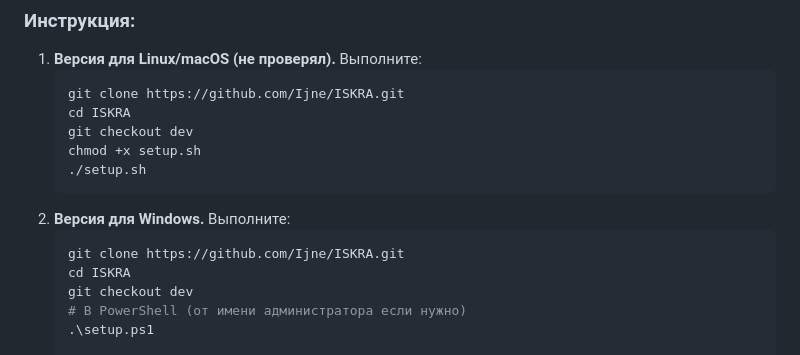
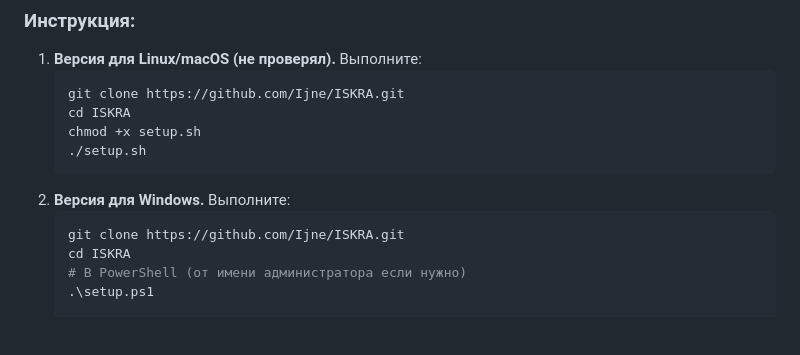
Before and after one commit to Ijne/ISKRA, a Markdown page: README.md, the part around the change. Rendered like a GitHub page; blank space fills up the shorter version.

Commit message:
pre-final.3

````diff
--- a/README.md
+++ b/README.md
@@ -78,7 +78,6 @@
    ```bash
    git clone https://github.com/Ijne/ISKRA.git
    cd ISKRA
-   git checkout dev
    chmod +x setup.sh
    ./setup.sh
    ```
@@ -87,7 +86,6 @@
    ```powershell
    git clone https://github.com/Ijne/ISKRA.git
    cd ISKRA
-   git checkout dev
    # В PowerShell (от имени администратора если нужно)
    .\setup.ps1
 
````
